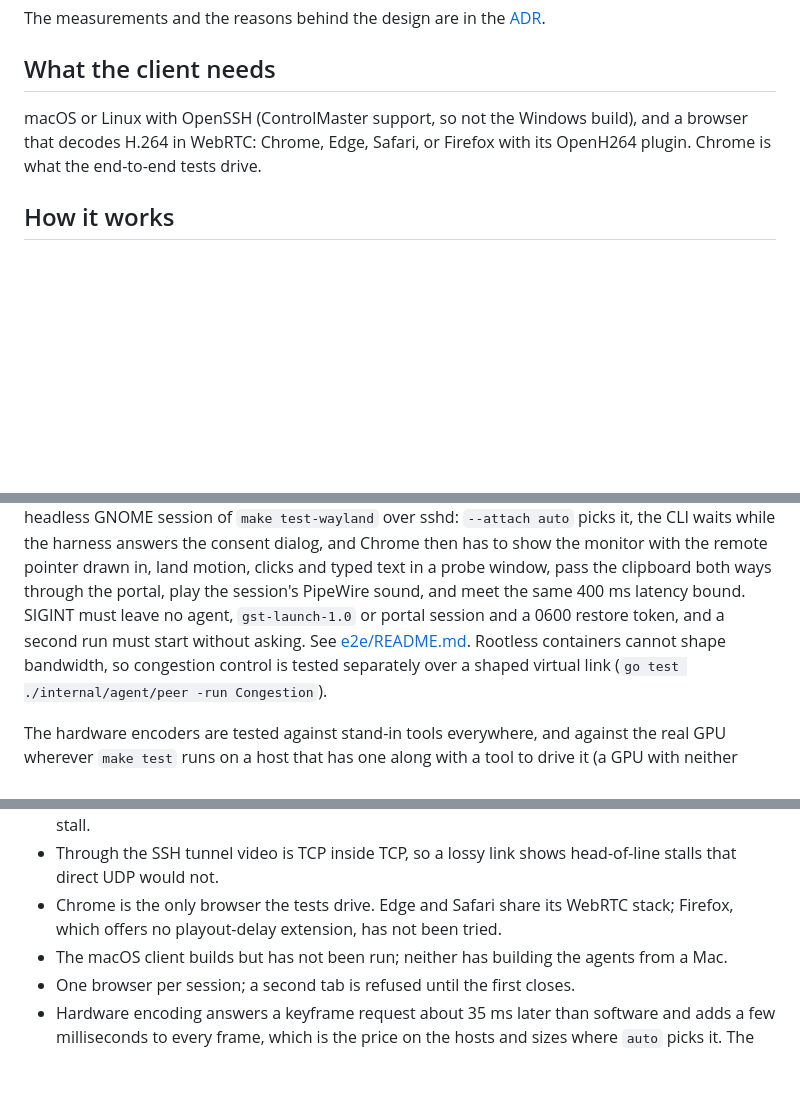
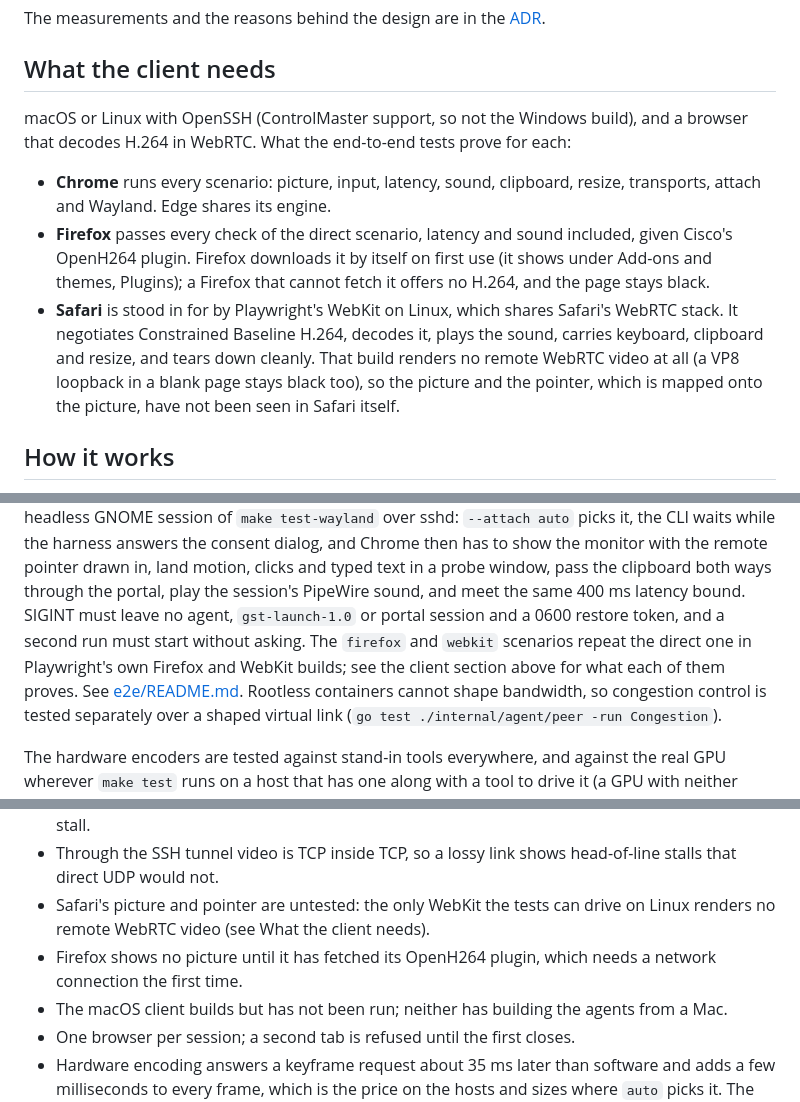
Before and after one commit to yasinmiran/robin, a Markdown page: README.md, 3 parts joined by grey strips. Rendered like a GitHub page; blank space fills up the shorter version.

Commit message:
docs: say what each browser is proven to do
The README listed Chrome, Edge, Safari and Firefox as clients while only
Chrome was ever driven. It now says what the e2e proves for each: Chrome
everything, Firefox the whole direct scenario given its OpenH264 plugin,
and Safari's WebRTC stack everything but the picture and the pointer,
which the only WebKit the tests can drive on Linux cannot render.

```diff
--- a/README.md
+++ b/README.md
@@ -217,8 +217,21 @@ The measurements and the reasons behind the design are in the
 ## What the client needs
 
 macOS or Linux with OpenSSH (ControlMaster support, so not the Windows
-build), and a browser that decodes H.264 in WebRTC: Chrome, Edge, Safari, or
-Firefox with its OpenH264 plugin. Chrome is what the end-to-end tests drive.
+build), and a browser that decodes H.264 in WebRTC. What the end-to-end
+tests prove for each:
+
+- **Chrome** runs every scenario: picture, input, latency, sound,
+  clipboard, resize, transports, attach and Wayland. Edge shares its engine.
+- **Firefox** passes every check of the direct scenario, latency and sound
+  included, given Cisco's OpenH264 plugin. Firefox downloads it by itself
+  on first use (it shows under Add-ons and themes, Plugins); a Firefox that
+  cannot fetch it offers no H.264, and the page stays black.
+- **Safari** is stood in for by Playwright's WebKit on Linux, which shares
+  Safari's WebRTC stack. It negotiates Constrained Baseline H.264, decodes
+  it, plays the sound, carries keyboard, clipboard and resize, and tears
+  down cleanly. That build renders no remote WebRTC video at all (a VP8
+  loopback in a blank page stays black too), so the picture and the pointer,
+  which is mapped onto the picture, have not been seen in Safari itself.
 
 ## How it works
 
@@ -304,8 +317,10 @@ monitor with the remote pointer drawn in, land motion, clicks and typed text
 in a probe window, pass the clipboard both ways through the portal, play the
 session's PipeWire sound, and meet the same 400 ms latency bound. SIGINT
 must leave no agent, `gst-launch-1.0` or portal session and a 0600 restore
-token, and a second run must start without asking. See
-[e2e/README.md](e2e/README.md). Rootless containers cannot shape bandwidth,
+token, and a second run must start without asking. The `firefox` and
+`webkit` scenarios repeat the direct one in Playwright's own Firefox and
+WebKit builds; see the client section above for what each of them proves.
+See [e2e/README.md](e2e/README.md). Rootless containers cannot shape bandwidth,
 so congestion control is tested separately over a shaped virtual link
 (`go test ./internal/agent/peer -run Congestion`).
 
@@ -372,9 +387,10 @@ to print the comparison the ADR quotes.
   changes; that is not a stall.
 - Through the SSH tunnel video is TCP inside TCP, so a lossy link shows
   head-of-line stalls that direct UDP would not.
-- Chrome is the only browser the tests drive. Edge and Safari share its
-  WebRTC stack; Firefox, which offers no playout-delay extension, has not
-  been tried.
+- Safari's picture and pointer are untested: the only WebKit the tests can
+  drive on Linux renders no remote WebRTC video (see What the client needs).
+- Firefox shows no picture until it has fetched its OpenH264 plugin, which
+  needs a network connection the first time.
 - The macOS client builds but has not been run; neither has building the
   agents from a Mac.
 - One browser per session; a second tab is refused until the first closes.
```
Also changed, not shown: 1 other file.
